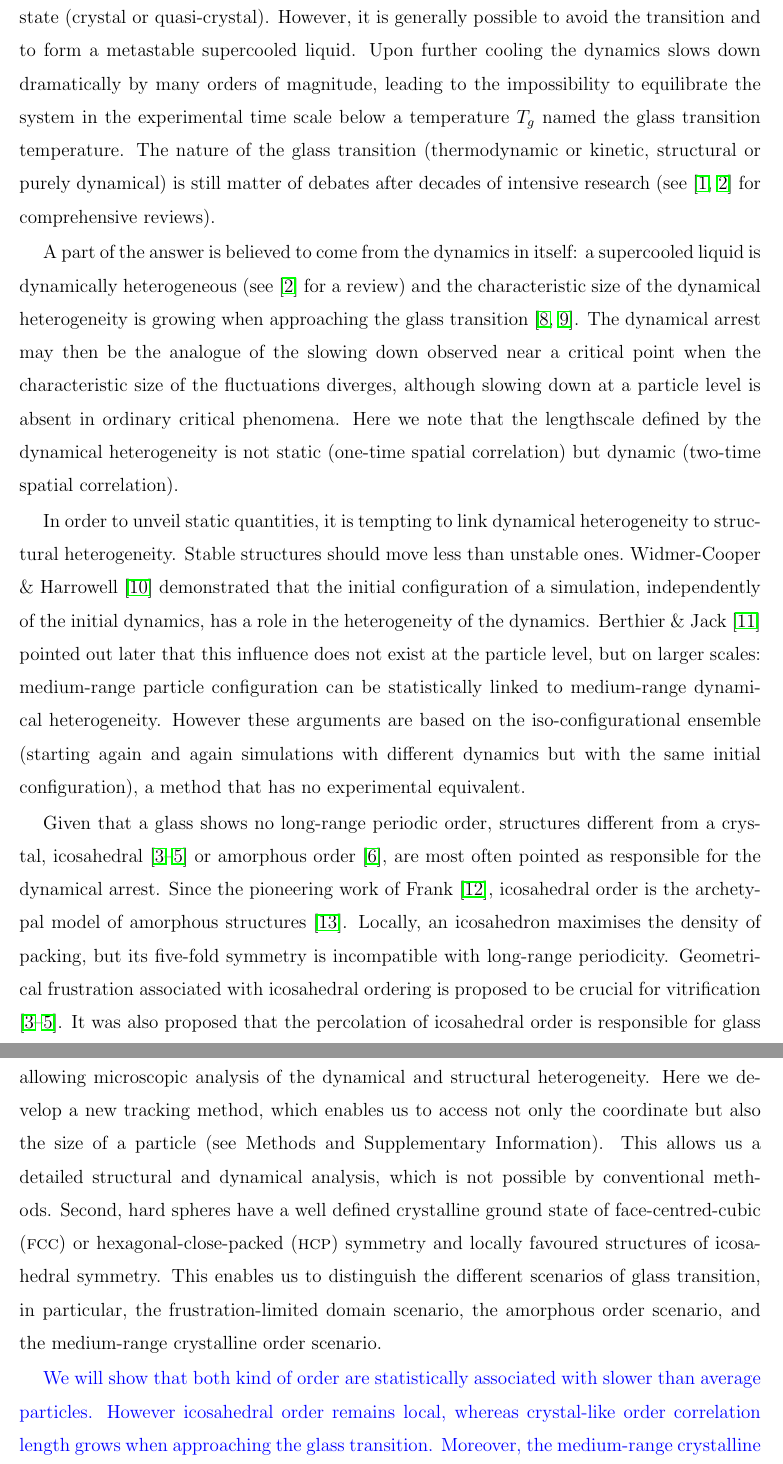
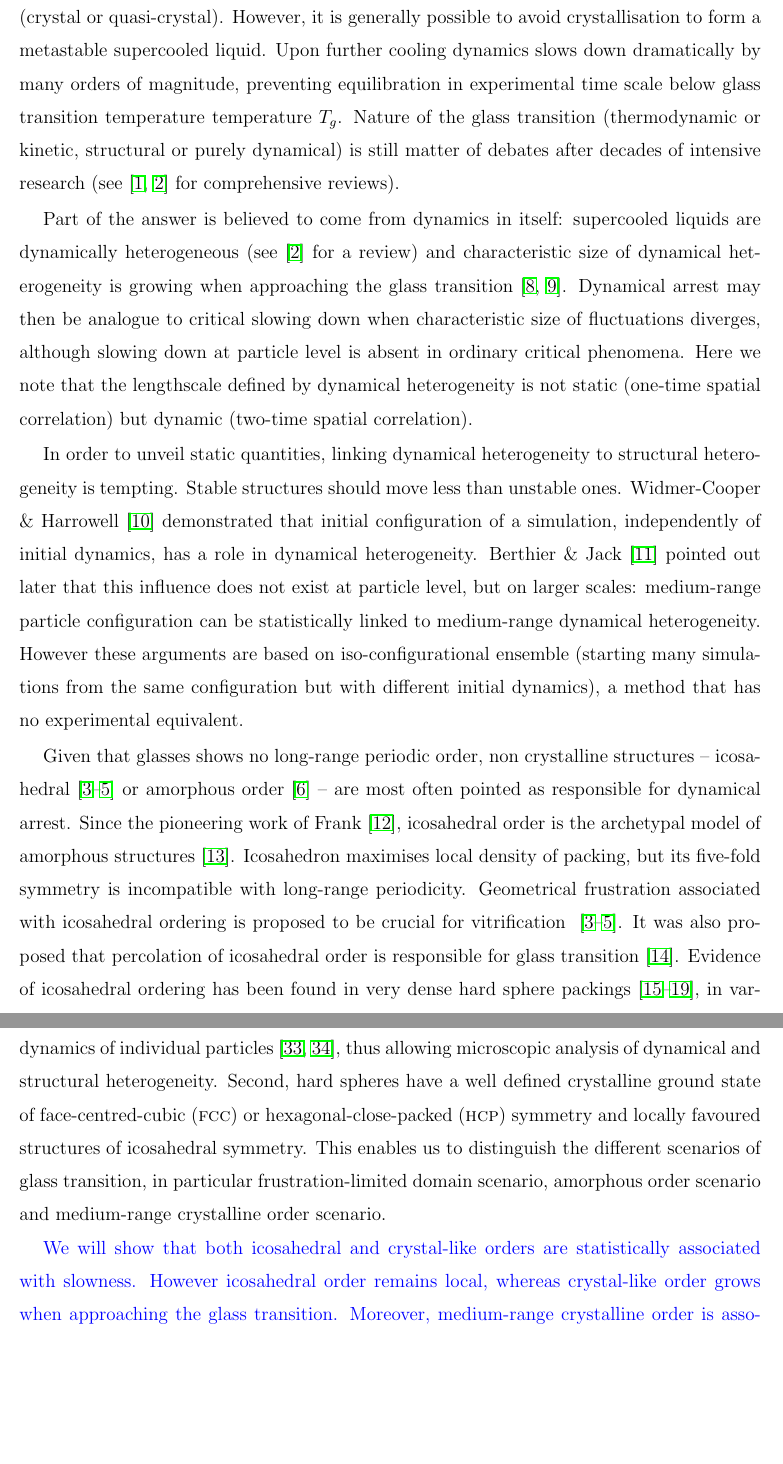
Before and after one commit to MathieuLeocmach/ico_dyn, a LaTeX paper (glass.tex): two parts of pages 2 and 4 of 19, joined at a grey line, cut so that both start at the same text, the shorter picture padded with empty space. Compiled offline with pdfLaTeX.

Commit message:
Reduces Introduction below 1000 words (994). Many "the" eliminated.

```diff
--- a/glass.tex
+++ b/glass.tex
@@ -34,11 +34,11 @@ A link between structural ordering and slow dynamics has recently attracted much
 
 
 
-Upon cooling, a liquid usually undergoes a first order transition to an ordered ground state (crystal or quasi-crystal). However, it is generally possible to avoid the transition and to form a metastable supercooled liquid. Upon further cooling the dynamics slows down dramatically by many orders of magnitude, leading to the impossibility to equilibrate the system in the experimental time scale below a temperature $T_g$ named the glass transition temperature. The nature of the glass transition (thermodynamic or kinetic, structural or purely dynamical) is still matter of debates after decades of intensive research (see~\citep{cavagna2009supercooled,BerthierR} for comprehensive reviews).
+Upon cooling, a liquid usually undergoes a first order transition to an ordered ground state (crystal or quasi-crystal). However, it is generally possible to avoid crystallisation to form a metastable supercooled liquid. Upon further cooling dynamics slows down dramatically by many orders of magnitude, preventing equilibration in experimental time scale below glass transition temperature temperature $T_g$. Nature of the glass transition (thermodynamic or kinetic, structural or purely dynamical) is still matter of debates after decades of intensive research (see~\citep{cavagna2009supercooled,BerthierR} for comprehensive reviews).
 
-A part of the answer is believed to come from the dynamics in itself: a supercooled liquid is dynamically heterogeneous (see~\citep{BerthierR} for a review) and the characteristic size of the dynamical heterogeneity is growing when approaching the glass transition~\citep{yamamoto1998, Donati1999a}. The dynamical arrest may then be the analogue of the slowing down observed near a critical point when the characteristic size of the fluctuations diverges, although slowing down at a particle level is absent in ordinary critical phenomena. Here we note that the lengthscale defined by the dynamical heterogeneity is not static (one-time spatial correlation) but dynamic (two-time spatial correlation).
+Part of the answer is believed to come from dynamics in itself: supercooled liquids are dynamically heterogeneous (see~\citep{BerthierR} for a review) and characteristic size of dynamical heterogeneity is growing when approaching the glass transition~\citep{yamamoto1998, Donati1999a}. Dynamical arrest may then be analogue to critical slowing down when characteristic size of fluctuations diverges, although slowing down at particle level is absent in ordinary critical phenomena. Here we note that the lengthscale defined by dynamical heterogeneity is not static (one-time spatial correlation) but dynamic (two-time spatial correlation).
 
-In order to unveil static quantities, it is tempting to link dynamical heterogeneity to structural heterogeneity. Stable structures should move less than unstable ones.~\citet{Widmer-Cooper2005} demonstrated that the initial configuration of a simulation, independently of the initial dynamics, has a role in the heterogeneity of the dynamics. \citet{Berthier2007} pointed out later that this influence does not exist at the particle level, but on larger scales: medium-range particle configuration can be statistically linked to medium-range dynamical heterogeneity. However these arguments are based on the iso-configurational ensemble (starting again and again simulations with different dynamics but with the same initial configuration), a method that has no experimental equivalent.
+In order to unveil static quantities, linking dynamical heterogeneity to structural heterogeneity is tempting. Stable structures should move less than unstable ones. \citet{Widmer-Cooper2005} demonstrated that initial configuration of a simulation, independently of initial dynamics, has a role in dynamical heterogeneity. \citet{Berthier2007} pointed out later that this influence does not exist at particle level, but on larger scales: medium-range particle configuration can be statistically linked to medium-range dynamical heterogeneity. However these arguments are based on iso-configurational ensemble (starting many simulations from the same configuration but with different initial dynamics), a method that has no experimental equivalent.
 
-Given that a glass shows no long-range periodic order, structures different from a crystal, icosahedral~\cite{steinhardt1983boo,sadoc1999geometrical, tarjus2005fba} or amorphous order~\cite{lubchenko2007}, are most often pointed as responsible for the dynamical arrest. Since the pioneering work of Frank \cite{Frank1952}, icosahedral order is the archetypal model of amorphous structures~\citep{Spaepen2000}. Locally, an icosahedron maximises the density of packing, but its five-fold symmetry is incompatible with long-range periodicity. Geometrical frustration associated with icosahedral ordering is proposed to be crucial for vitrification ~\cite{steinhardt1983boo,sadoc1999geometrical, tarjus2005fba}. It was also proposed that the percolation of icosahedral order is responsible for glass transition~\cite{Tomida1995}.  Evidence of icosahedral ordering has indeed been found in very dense hard sphere packings~\citep{Bernal1960, Clarke1993, Anikeenko2007, Malshe2011, Charbonneau}, in various simulation models~\citep{steinhardt1983boo, Tomida1995, Doye2003, Pedersen2010, Coslovich2011} and more recently in experimental dense metallic liquids~\citep{Reichert2000, Celino2007} and glasses~\citep{Luo2004, Wang2011}.
+Given that glasses shows no long-range periodic order, non crystalline structures -- icosahedral~\cite{steinhardt1983boo,sadoc1999geometrical, tarjus2005fba} or amorphous order~\cite{lubchenko2007} -- are most often pointed as responsible for dynamical arrest. Since the pioneering work of \citet{Frank1952}, icosahedral order is the archetypal model of amorphous structures~\citep{Spaepen2000}. Icosahedron maximises local density of packing, but its five-fold symmetry is incompatible with long-range periodicity. Geometrical frustration associated with icosahedral ordering is proposed to be crucial for vitrification ~\cite{steinhardt1983boo,sadoc1999geometrical, tarjus2005fba}. It was also proposed that percolation of icosahedral order is responsible for glass transition~\cite{Tomida1995}.  Evidence of icosahedral ordering has been found in very dense hard sphere packings~\citep{Bernal1960, Clarke1993, Anikeenko2007, Malshe2011, Charbonneau}, in various simulation models~\citep{steinhardt1983boo, Tomida1995, Doye2003, Pedersen2010, Coslovich2011}, in experimental dense metallic liquids~\citep{Reichert2000, Celino2007} and glasses~\citep{Luo2004, Wang2011}.
 
@@ -48,7 +48,7 @@ An alternative way of explaining the phenomenology of the glass transition is ba
 
-In the present work, we focus on the colloidal (hard spheres) supercooled liquid \cite{pusey1987ogt} for two reasons. First, hard sphere-like colloidal particles can be tracked by confocal microscopy, giving access to the positions and dynamics of individual particles \cite{kegel2000swe, weeks2000}, thus allowing microscopic analysis of the dynamical and structural heterogeneity. Here we develop a new tracking method, which enables us to access not only the coordinate but also the size of a particle (see Methods and Supplementary Information). This allows us a detailed structural and dynamical analysis, which is not possible by conventional methods. Second, hard spheres have a well defined crystalline ground state of face-centred-cubic (\textsc{fcc}) or hexagonal-close-packed (\textsc{hcp}) symmetry and locally favoured structures of icosahedral symmetry. This enables us to distinguish the different scenarios of glass transition, in particular, the frustration-limited domain scenario, the amorphous order scenario, and the medium-range crystalline order scenario.
+In present work, we study colloidal hard spheres supercooled liquid~\cite{pusey1987ogt} for two reasons. First, colloidal particles can be tracked by confocal microscopy, giving access to positions and dynamics of individual particles~\cite{kegel2000swe, weeks2000}, thus allowing microscopic analysis of dynamical and structural heterogeneity. Second, hard spheres have a well defined crystalline ground state of face-centred-cubic (\textsc{fcc}) or hexagonal-close-packed (\textsc{hcp}) symmetry and locally favoured structures of icosahedral symmetry. This enables us to distinguish the different scenarios of glass transition, in particular frustration-limited domain scenario, amorphous order scenario and medium-range crystalline order scenario.
 
-\textcolor{blue}{We will show that both kind of order are statistically associated with slower than average particles. However icosahedral order remains local, whereas crystal-like order correlation length grows when approaching the glass transition. Moreover, the medium-range crystalline order is associated with the slow regions of the dynamic heterogeneities. We confirm that both structural and dynamical length scale grow in the same (critical-like) way. Our result suggest that, when not compatible with a avoided crystallisation, local ordering seems to play a minor role on the dynamical aspects of the glass transition.}
+\textcolor{blue}{We will show that both icosahedral and crystal-like orders are statistically associated with slowness. However icosahedral order remains local, whereas crystal-like order grows when approaching the glass transition. Moreover, medium-range crystalline order is associated with slow regions of dynamic heterogeneity. We confirm that both structural and dynamical length scale grow in the same (critical-like) way. Our result suggest that, when not compatible with an avoided crystallisation, local ordering seems to play a minor role on dynamical aspects of the glass transition.}
 
 
 \section*{Results}
```
Also changed, not shown: glass.tex (12 more changed lines).
